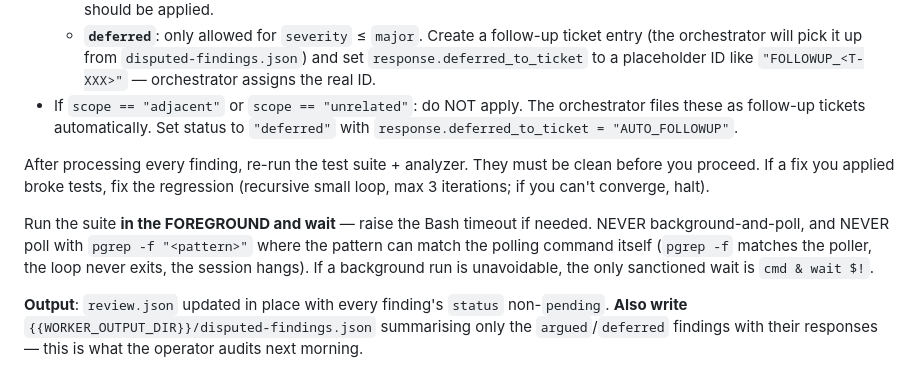
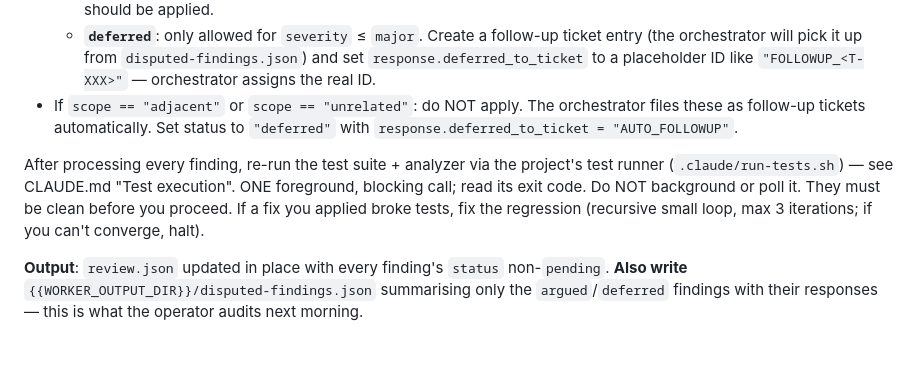
Before and after one commit to TodorMollov/toshelabs-pipeline, a Markdown page: prompts/worker-apply.md, the part around the change. Rendered like a GitHub page; blank space fills up the shorter version.

```diff
--- a/prompts/worker-apply.md
+++ b/prompts/worker-apply.md
@@ -25,9 +25,7 @@ Read `review.json`. For each finding in `findings[]`:
   - **`deferred`**: only allowed for `severity` ≤ `major`. Create a follow-up ticket entry (the orchestrator will pick it up from `disputed-findings.json`) and set `response.deferred_to_ticket` to a placeholder ID like `"FOLLOWUP_<T-XXX>"` — orchestrator assigns the real ID.
 - If `scope == "adjacent"` or `scope == "unrelated"`: do NOT apply. The orchestrator files these as follow-up tickets automatically. Set status to `"deferred"` with `response.deferred_to_ticket = "AUTO_FOLLOWUP"`.
 
-After processing every finding, re-run the test suite + analyzer. They must be clean before you proceed. If a fix you applied broke tests, fix the regression (recursive small loop, max 3 iterations; if you can't converge, halt).
-
-Run the suite **in the FOREGROUND and wait** — raise the Bash timeout if needed. NEVER background-and-poll, and NEVER poll with `pgrep -f "<pattern>"` where the pattern can match the polling command itself (`pgrep -f` matches the poller, the loop never exits, the session hangs). If a background run is unavoidable, the only sanctioned wait is `cmd & wait $!`.
+After processing every finding, re-run the test suite + analyzer via the project's test runner (`.claude/run-tests.sh`) — see CLAUDE.md "Test execution". ONE foreground, blocking call; read its exit code. Do NOT background or poll it. They must be clean before you proceed. If a fix you applied broke tests, fix the regression (recursive small loop, max 3 iterations; if you can't converge, halt).
 
 **Output**: `review.json` updated in place with every finding's `status` non-`pending`. **Also write** `{{WORKER_OUTPUT_DIR}}/disputed-findings.json` summarising only the `argued`/`deferred` findings with their responses — this is what the operator audits next morning.
 
```
Also changed, not shown: prompts/worker.md (+1 -6 lines).
